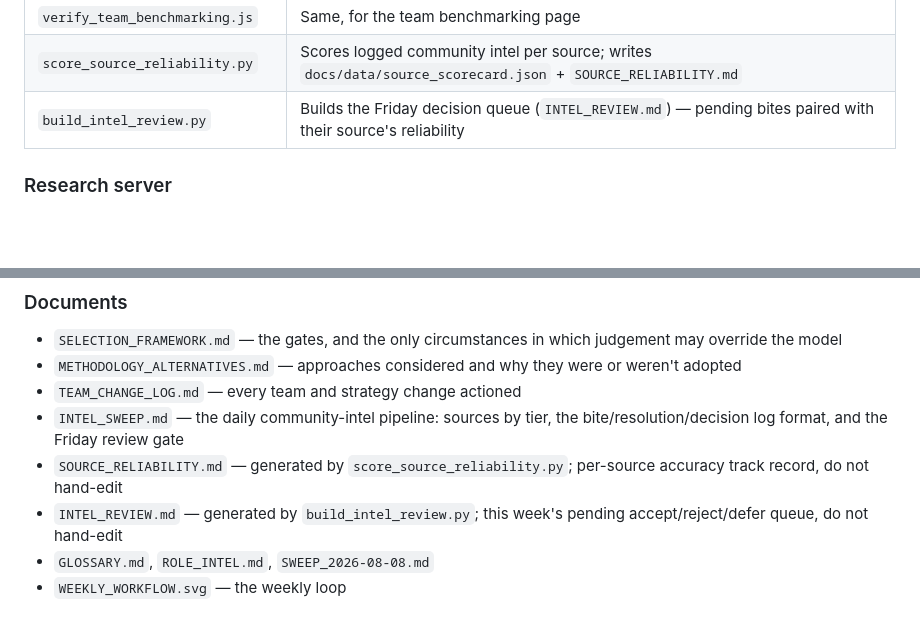
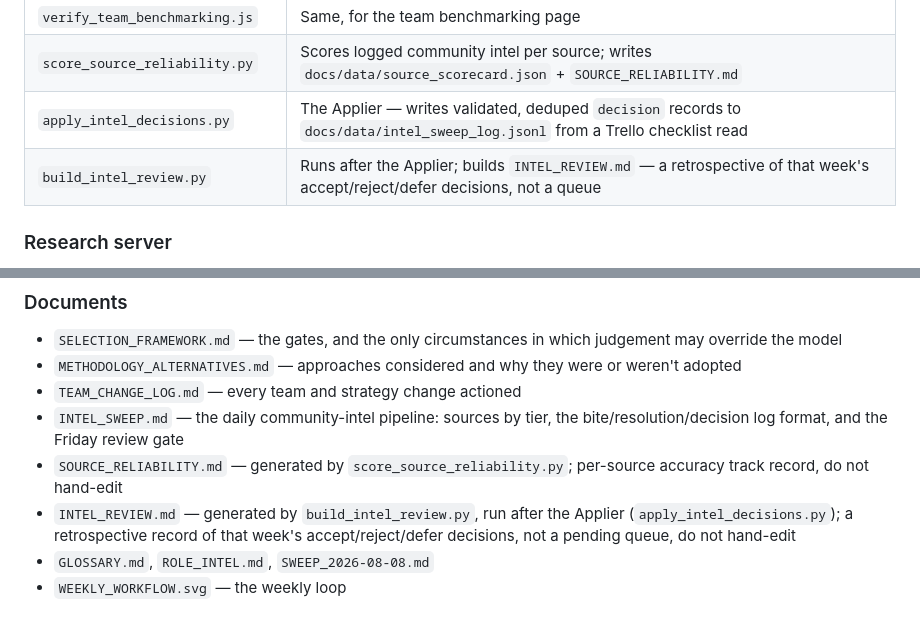
Before and after one commit to sylvan-s/fpl-river-leaf, a Markdown page: README.md, 2 parts joined by grey strips. GitHub-like rendering; blank space fills up the shorter version.

Commit message:
Update README.md and METHODOLOGY_ALTERNATIVES.md's stale build_intel_review.py references to match its retrospective re-point

```diff
--- a/README.md
+++ b/README.md
@@ -21,7 +21,8 @@ and every human override is logged and later scored.
 | `verify_player_benchmarking.js` | Executes the player benchmarking page's inline script against a stubbed DOM — a syntax error there kills the page silently |
 | `verify_team_benchmarking.js` | Same, for the team benchmarking page |
 | `score_source_reliability.py` | Scores logged community intel per source; writes `docs/data/source_scorecard.json` + `SOURCE_RELIABILITY.md` |
-| `build_intel_review.py` | Builds the Friday decision queue (`INTEL_REVIEW.md`) — pending bites paired with their source's reliability |
+| `apply_intel_decisions.py` | The Applier — writes validated, deduped `decision` records to `docs/data/intel_sweep_log.jsonl` from a Trello checklist read |
+| `build_intel_review.py` | Runs after the Applier; builds `INTEL_REVIEW.md` — a retrospective of that week's accept/reject/defer decisions, not a queue |
 
 ### Research server
 
@@ -49,7 +50,7 @@ credentials. `test_fpl_mcp.py` covers it; `install_fpl_mcp.sh` and
 - `TEAM_CHANGE_LOG.md` — every team and strategy change actioned
 - `INTEL_SWEEP.md` — the daily community-intel pipeline: sources by tier, the bite/resolution/decision log format, and the Friday review gate
 - `SOURCE_RELIABILITY.md` — generated by `score_source_reliability.py`; per-source accuracy track record, do not hand-edit
-- `INTEL_REVIEW.md` — generated by `build_intel_review.py`; this week's pending accept/reject/defer queue, do not hand-edit
+- `INTEL_REVIEW.md` — generated by `build_intel_review.py`, run after the Applier (`apply_intel_decisions.py`); a retrospective record of that week's accept/reject/defer decisions, not a pending queue, do not hand-edit
 - `GLOSSARY.md`, `ROLE_INTEL.md`, `SWEEP_2026-08-08.md`
 - `WEEKLY_WORKFLOW.svg` — the weekly loop
 
```
Also changed, not shown: METHODOLOGY_ALTERNATIVES.md (+7 -4 lines).
